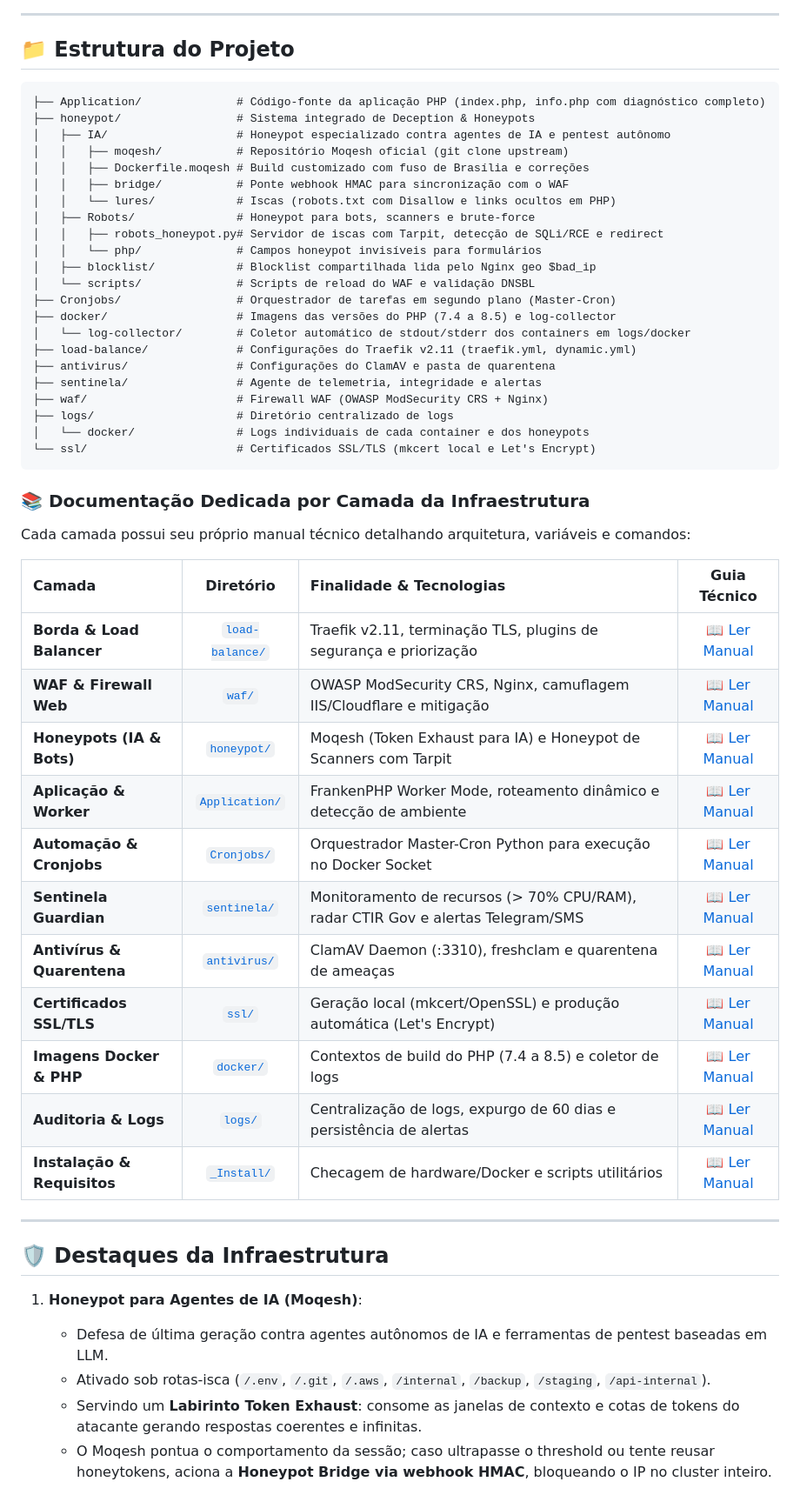
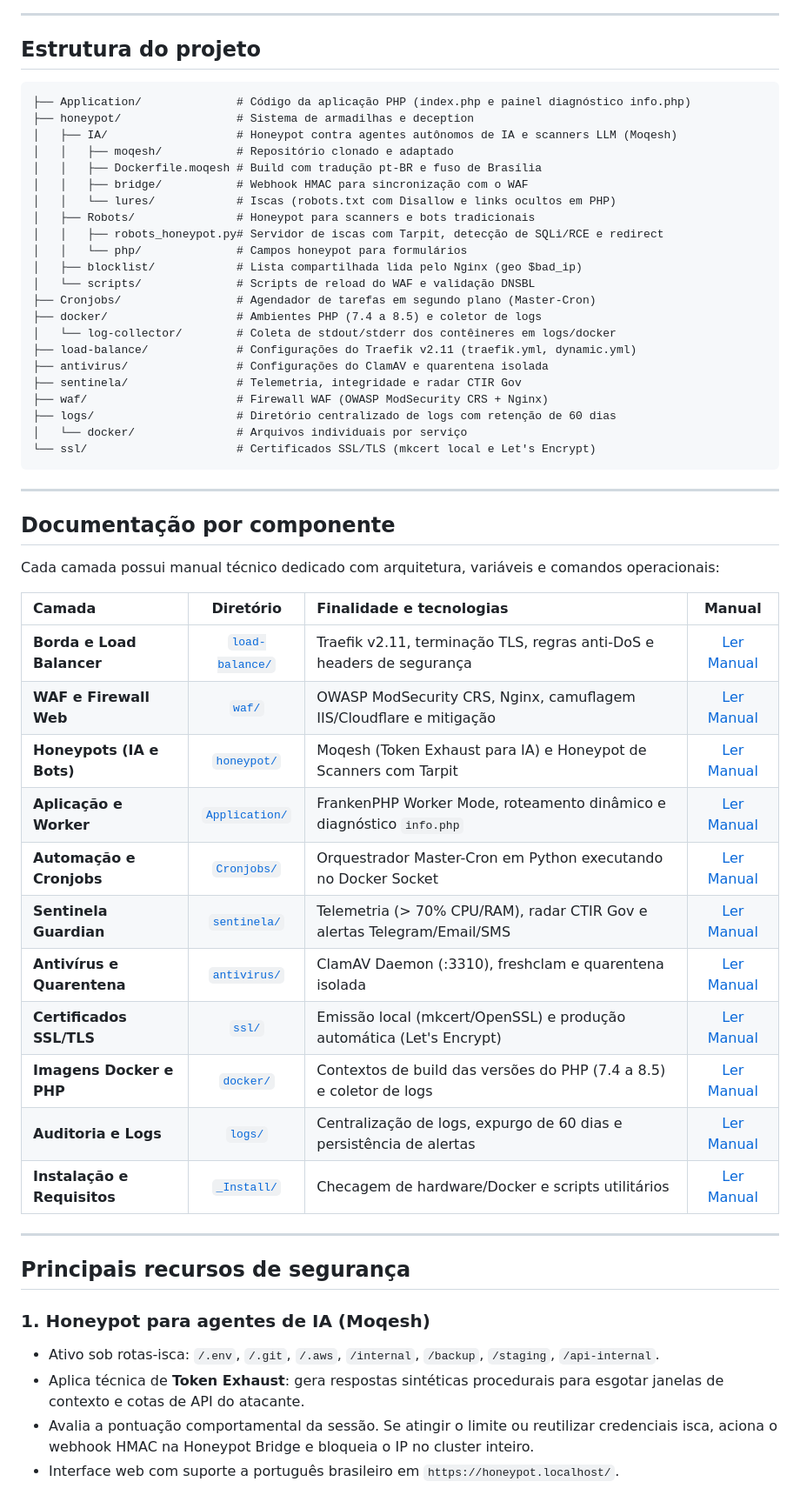
Before and after one commit to CharlesCorreaDev/DockerPHP-by-CharlesCorrea, a Markdown page: README.md, the part around one of its changes. Shown at 87% size. Drawn GitHub-style.

Commit message:
docs: revisao e humanizacao textual do README.md conforme diretrizes humanizer-plus

````diff
--- a/README.md
+++ b/README.md
@@ -57,59 +57,60 @@ graph TD
 
 ---
 
-## 📁 Estrutura do Projeto
+## Estrutura do projeto
 
 ```text
-├── Application/              # Código-fonte da aplicação PHP (index.php, info.php com diagnóstico completo)
-├── honeypot/                 # Sistema integrado de Deception & Honeypots
-│   ├── IA/                   # Honeypot especializado contra agentes de IA e pentest autônomo
-│   │   ├── moqesh/           # Repositório Moqesh oficial (git clone upstream)
-│   │   ├── Dockerfile.moqesh # Build customizado com fuso de Brasília e correções
-│   │   ├── bridge/           # Ponte webhook HMAC para sincronização com o WAF
+├── Application/              # Código da aplicação PHP (index.php e painel diagnóstico info.php)
+├── honeypot/                 # Sistema de armadilhas e deception
+│   ├── IA/                   # Honeypot contra agentes autônomos de IA e scanners LLM (Moqesh)
+│   │   ├── moqesh/           # Repositório clonado e adaptado
+│   │   ├── Dockerfile.moqesh # Build com tradução pt-BR e fuso de Brasília
+│   │   ├── bridge/           # Webhook HMAC para sincronização com o WAF
 │   │   └── lures/            # Iscas (robots.txt com Disallow e links ocultos em PHP)
-│   ├── Robots/               # Honeypot para bots, scanners e brute-force
+│   ├── Robots/               # Honeypot para scanners e bots tradicionais
 │   │   ├── robots_honeypot.py# Servidor de iscas com Tarpit, detecção de SQLi/RCE e redirect
-│   │   └── php/              # Campos honeypot invisíveis para formulários
-│   ├── blocklist/            # Blocklist compartilhada lida pelo Nginx geo $bad_ip
+│   │   └── php/              # Campos honeypot para formulários
+│   ├── blocklist/            # Lista compartilhada lida pelo Nginx (geo $bad_ip)
 │   └── scripts/              # Scripts de reload do WAF e validação DNSBL
-├── Cronjobs/                 # Orquestrador de tarefas em segundo plano (Master-Cron)
-├── docker/                   # Imagens das versões do PHP (7.4 a 8.5) e log-collector
-│   └── log-collector/        # Coletor automático de stdout/stderr dos containers em logs/docker
+├── Cronjobs/                 # Agendador de tarefas em segundo plano (Master-Cron)
+├── docker/                   # Ambientes PHP (7.4 a 8.5) e coletor de logs
+│   └── log-collector/        # Coleta de stdout/stderr dos contêineres em logs/docker
 ├── load-balance/             # Configurações do Traefik v2.11 (traefik.yml, dynamic.yml)
-├── antivirus/                # Configurações do ClamAV e pasta de quarentena
-├── sentinela/                # Agente de telemetria, integridade e alertas
+├── antivirus/                # Configurações do ClamAV e quarentena isolada
+├── sentinela/                # Telemetria, integridade e radar CTIR Gov
 ├── waf/                      # Firewall WAF (OWASP ModSecurity CRS + Nginx)
-├── logs/                     # Diretório centralizado de logs
-│   └── docker/               # Logs individuais de cada container e dos honeypots
+├── logs/                     # Diretório centralizado de logs com retenção de 60 dias
+│   └── docker/               # Arquivos individuais por serviço
 └── ssl/                      # Certificados SSL/TLS (mkcert local e Let's Encrypt)
 ```
 
+---
 
-### 📚 Documentação Dedicada por Camada da Infraestrutura
+## Documentação por componente
 
-Cada camada possui seu próprio manual técnico detalhando arquitetura, variáveis e comandos:
+Cada camada possui manual técnico dedicado com arquitetura, variáveis e comandos operacionais:
 
-| Camada | Diretório | Finalidade & Tecnologias | Guia Técnico |
+| Camada | Diretório | Finalidade e tecnologias | Manual |
 | :--- | :---: | :--- | :---: |
-| **Borda & Load Balancer** | [`load-balance/`](load-balance/) | Traefik v2.11, terminação TLS, plugins de segurança e priorização | [📖 Ler Manual](load-balance/README.md) |
-| **WAF & Firewall Web** | [`waf/`](waf/) | OWASP ModSecurity CRS, Nginx, camuflagem IIS/Cloudflare e mitigação | [📖 Ler Manual](waf/README.md) |
-| **Honeypots (IA & Bots)** | [`honeypot/`](honeypot/) | Moqesh (Token Exhaust para IA) e Honeypot de Scanners com Tarpit | [📖 Ler Manual](honeypot/README.md) |
-| **Aplicação & Worker** | [`Application/`](Application/) | FrankenPHP Worker Mode, roteamento dinâmico e detecção de ambiente | [📖 Ler Manual](Application/README.md) |
-| **Automação & Cronjobs** | [`Cronjobs/`](Cronjobs/) | Orquestrador Master-Cron Python para execução no Docker Socket | [📖 Ler Manual](Cronjobs/README.md) |
-| **Sentinela Guardian** | [`sentinela/`](sentinela/) | Monitoramento de recursos (> 70% CPU/RAM), radar CTIR Gov e alertas Telegram/SMS | [📖 Ler Manual](sentinela/README.md) |
-| **Antivírus & Quarentena** | [`antivirus/`](antivirus/) | ClamAV Daemon (:3310), freshclam e quarentena de ameaças | [📖 Ler Manual](antivirus/README.md) |
-| **Certificados SSL/TLS** | [`ssl/`](ssl/) | Geração local (mkcert/OpenSSL) e produção automática (Let's Encrypt) | [📖 Ler Manual](ssl/README.md) |
-| **Imagens Docker & PHP** | [`docker/`](docker/) | Contextos de build do PHP (7.4 a 8.5) e coletor de logs | [📖 Ler Manual](docker/README.md) |
-| **Auditoria & Logs** | [`logs/`](logs/) | Centralização de logs, expurgo de 60 dias e persistência de alertas | [📖 Ler Manual](logs/README.md) |
-| **Instalação & Requisitos** | [`_Install/`](_Install/) | Checagem de hardware/Docker e scripts utilitários | [📖 Ler Manual](_Install/INSTRUCOES.md) |
+| **Borda e Load Balancer** | [`load-balance/`](load-balance/) | Traefik v2.11, terminação TLS, regras anti-DoS e headers de segurança | [Ler Manual](load-balance/README.md) |
+| **WAF e Firewall Web** | [`waf/`](waf/) | OWASP ModSecurity CRS, Nginx, camuflagem IIS/Cloudflare e mitigação | [Ler Manual](waf/README.md) |
+| **Honeypots (IA e Bots)** | [`honeypot/`](honeypot/) | Moqesh (Token Exhaust para IA) e Honeypot de Scanners com Tarpit | [Ler Manual](honeypot/README.md) |
+| **Aplicação e Worker** | [`Application/`](Application/) | FrankenPHP Worker Mode, roteamento dinâmico e diagnóstico `info.php` | [Ler Manual](Application/README.md) |
+| **Automação e Cronjobs** | [`Cronjobs/`](Cronjobs/) | Orquestrador Master-Cron em Python executando no Docker Socket | [Ler Manual](Cronjobs/README.md) |
+| **Sentinela Guardian** | [`sentinela/`](sentinela/) | Telemetria (> 70% CPU/RAM), radar CTIR Gov e alertas Telegram/Email/SMS | [Ler Manual](sentinela/README.md) |
+| **Antivírus e Quarentena** | [`antivirus/`](antivirus/) | ClamAV Daemon (:3310), freshclam e quarentena isolada | [Ler Manual](antivirus/README.md) |
+| **Certificados SSL/TLS** | [`ssl/`](ssl/) | Emissão local (mkcert/OpenSSL) e produção automática (Let's Encrypt) | [Ler Manual](ssl/README.md) |
+| **Imagens Docker e PHP** | [`docker/`](docker/) | Contextos de build das versões do PHP (7.4 a 8.5) e coletor de logs | [Ler Manual](docker/README.md) |
+| **Auditoria e Logs** | [`logs/`](logs/) | Centralização de logs, expurgo de 60 dias e persistência de alertas | [Ler Manual](logs/README.md) |
+| **Instalação e Requisitos** | [`_Install/`](_Install/) | Checagem de hardware/Docker e scripts utilitários | [Ler Manual](_Install/INSTRUCOES.md) |
 
 ---
 
-## 🛡️ Destaques da Infraestrutura
+## Principais recursos de segurança
 
-1. **Honeypot para Agentes de IA (Moqesh)**:
-   - Defesa de última geração contra agentes autônomos de IA e ferramentas de pentest baseadas em LLM.
-   - Ativado sob rotas-isca (`/.env`, `/.git`, `/.aws`, `/internal`, `/backup`, `/staging`, `/api-internal`).
-   - Servindo um **Labirinto Token Exhaust**: consome as janelas de contexto e cotas de tokens do atacante gerando respostas coerentes e infinitas.
-   - O Moqesh pontua o comportamento da sessão; caso ultrapasse o threshold ou tente reusar honeytokens, aciona a **Honeypot Bridge via webhook HMAC**, bloqueando o IP no cluster inteiro.
+### 1. Honeypot para agentes de IA (Moqesh)
+- Ativo sob rotas-isca: `/.env`, `/.git`, `/.aws`, `/internal`, `/backup`, `/staging`, `/api-internal`.
+- Aplica técnica de **Token Exhaust**: gera respostas sintéticas procedurais para esgotar janelas de contexto e cotas de API do atacante.
+- Avalia a pontuação comportamental da sessão. Se atingir o limite ou reutilizar credenciais isca, aciona o webhook HMAC na Honeypot Bridge e bloqueia o IP no cluster inteiro.
+- Interface web com suporte a português brasileiro em `https://honeypot.localhost/`.
 
````
Also changed, not shown: other parts of README.md (+74 -68 lines).
